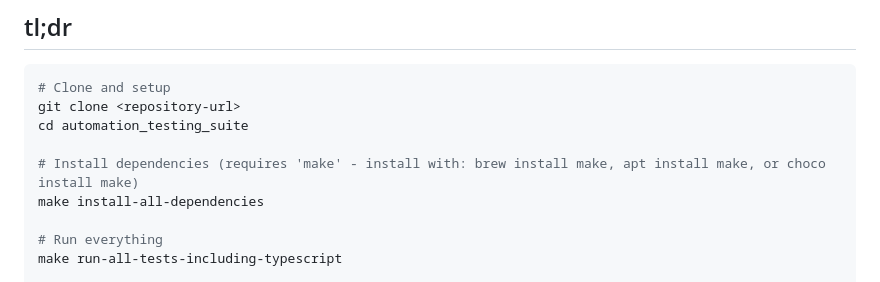
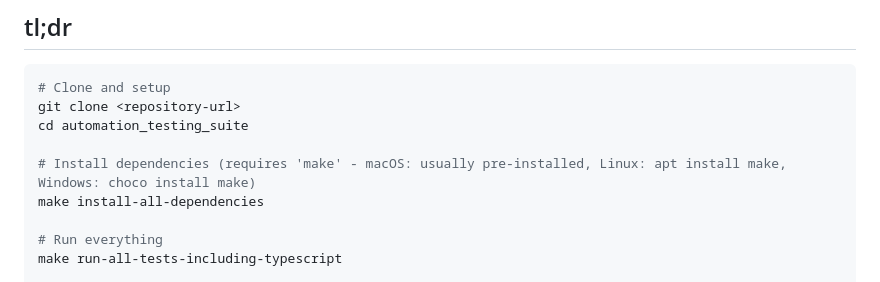
Before and after one commit to lmayfield78/automation_testing_suite, a Markdown page: README.md, the part around the change. Drawn GitHub-style.

Commit message:
updated readme text

```diff
--- a/README.md
+++ b/README.md
@@ -9,7 +9,7 @@ A comprehensive automation testing framework showcasing multiple technologies an
 git clone <repository-url>
 cd automation_testing_suite
 
-# Install dependencies (requires 'make' - install with: brew install make, apt install make, or choco install make)
+# Install dependencies (requires 'make' - macOS: usually pre-installed, Linux: apt install make, Windows: choco install make)
 make install-all-dependencies
 
 # Run everything
```
